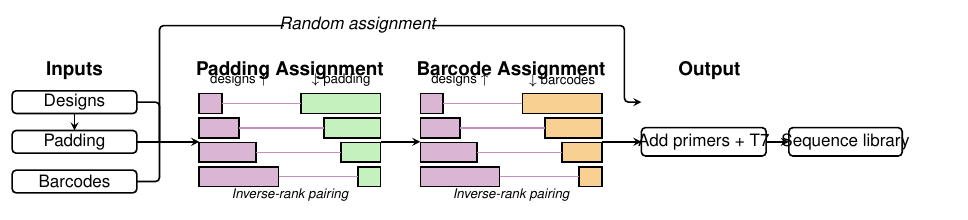
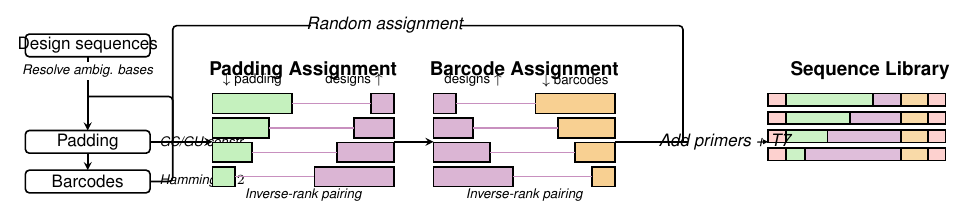
Before and after one commit to hmblair/fld, a LaTeX figure (docs/outline/pipeline.tex): the whole page. Compiled offline with pdfLaTeX.

Commit message:
refactor pipeline figure: use bar charts for assignment blocks
Replace predict-reads boxes with paired descending/ascending bar charts
in the padding and barcode assignment blocks. Add random-assignment
bypass path, inline labels, and a sequence-library output block showing
stacked constructs with flanks, padding, design, and barcode segments.

```diff
--- a/docs/outline/pipeline.tex
+++ b/docs/outline/pipeline.tex
@@ -20,7 +20,7 @@
 \newcommand{\outX}{10.0}
 
 % Shared bar chart parameters
-\newcommand{\byy}{0.1}   % top of bar region
+\newcommand{\byy}{-0.9}  % top of bar region
 \newcommand{\bww}{0.35}  % bar row height
 \newcommand{\bgg}{0.08}  % gap between bars
 \newcommand{\barspan}{3.2} % total width of a bar chart pair
@@ -32,60 +32,69 @@
 % INPUTS
 % ============================================================
 \begin{scope}[xshift=\inputX cm]
-    \node[align=center] at (0, 0.5) {\textbf{Inputs}};
+    % Design sequences (true input)
+    \draw[thick, rounded corners=2pt] (-1.1, 0.15) rectangle (1.1, -0.25);
+    \node at (0, -0.05) {\small Design sequences};
 
-    \draw[thick, rounded corners=2pt] (-1.1, 0.15) rectangle (1.1, -0.25);
-    \node at (0, -0.05) {\small Designs};
+    % Arrow: resolve ambiguous bases, then generate
+    \draw[thick, -stealth] (0, -0.25) -- (0, -1.55);
+    \draw[fill=white, draw=white] (-1.1, -0.35) rectangle (1.1, -0.65);
+    \node at (0, -0.50) {\scriptsize \textit{Resolve ambig. bases}};
 
-    \draw[thick, rounded corners=2pt] (-1.1, -0.55) rectangle (1.1, -0.95);
-    \node at (0, -0.75) {\small Padding};
+    % Padding
+    \draw[thick, rounded corners=2pt] (-1.1, -1.55) rectangle (1.1, -1.95);
+    \node at (0, -1.75) {\small Padding};
+    \node[font=\scriptsize\itshape, anchor=west] at (1.15, -1.75) {GC/GU constr.};
 
-    \draw[thick, rounded corners=2pt] (-1.1, -1.25) rectangle (1.1, -1.65);
-    \node at (0, -1.45) {\small Barcodes};
+    % Arrow
+    \draw[thick, -stealth] (0, -1.95) -- (0, -2.25);
 
-    \draw[thick, -stealth] (0, -0.25) -- (0, -0.55);
+    % Barcodes
+    \draw[thick, rounded corners=2pt] (-1.1, -2.25) rectangle (1.1, -2.65);
+    \node at (0, -2.45) {\small Barcodes};
+    \node[font=\scriptsize\itshape, anchor=west] at (1.15, -2.45) {Hamming $\geq 2$};
 
-    % Merge
-    \draw[thick, rounded corners=2pt] (1.1, -0.05) -- (1.5, -0.05) -- (1.5, -0.75);
-    \draw[thick]                      (1.1, -0.75) -- (1.5, -0.75);
-    \draw[thick, rounded corners=2pt] (1.1, -1.45) -- (1.5, -1.45) -- (1.5, -0.75);
+    % Merge designs + padding + barcodes rightward
+    \draw[thick, rounded corners=2pt] (0, -0.95) -- (1.5, -0.95) -- (1.5, -1.75);
+    \draw[thick]                      (1.1, -1.75) -- (1.5, -1.75);
+    \draw[thick, rounded corners=2pt] (1.1, -2.45) -- (1.5, -2.45) -- (1.5, -1.75);
 \end{scope}
 
 % ============================================================
 % PADDING ASSIGNMENT
 % ============================================================
 \begin{scope}[xshift=\padX cm]
-    \node[align=center] at (1.6, 0.5) {\textbf{Padding Assignment}};
+    \node[align=center] at (1.6, -0.5) {\textbf{Padding Assignment}};
 
-    % Design bars (ascending read count)
+    % Padding bars (descending, left-aligned)
+    \foreach \len/\i in {1.4/0, 1.0/1, 0.7/2, 0.4/3} {
+        \pgfmathsetmacro{\yy}{\byy - \i*(\bww+\bgg)}
+        \draw[thick, fill=green1!40] (0, \yy) rectangle ({\len}, {\yy-\bww});
+    }
+
+    % Design bars (ascending, right-aligned)
     \foreach \len/\i in {0.4/0, 0.7/1, 1.0/2, 1.4/3} {
         \pgfmathsetmacro{\yy}{\byy - \i*(\bww+\bgg)}
-        \draw[thick, fill=purp1!40] (0, \yy) rectangle ({\len}, {\yy-\bww});
-    }
-
-    % Padding bars (descending, right-aligned)
-    \foreach \len/\i in {1.4/0, 1.0/1, 0.7/2, 0.4/3} {
-        \pgfmathsetmacro{\yy}{\byy - \i*(\bww+\bgg)}
-        \draw[thick, fill=green1!40] ({\barspan-\len}, \yy) rectangle (\barspan, {\yy-\bww});
+        \draw[thick, fill=purp1!40] ({\barspan-\len}, \yy) rectangle (\barspan, {\yy-\bww});
     }
 
     % Connecting lines
-    \foreach \dl/\pl/\i in {0.4/1.4/0, 0.7/1.0/1, 1.0/0.7/2, 1.4/0.4/3} {
+    \foreach \dl/\pl/\i in {1.4/0.4/0, 1.0/0.7/1, 0.7/1.0/2, 0.4/1.4/3} {
         \pgfmathsetmacro{\yy}{\byy - \i*(\bww+\bgg) - \bww/2}
         \draw[thick, purp1!60] (\dl, \yy) -- ({\barspan-\pl}, \yy);
     }
 
     % Labels
-    \node[font=\scriptsize, anchor=south] at (0.7, \byy) {designs $\uparrow$};
-    \node[font=\scriptsize, anchor=south] at (2.5, \byy) {$\downarrow$ padding};
-    \node[font=\scriptsize\itshape] at (1.6, -1.70) {Inverse-rank pairing};
+    \node[font=\scriptsize, anchor=south] at (0.7, \byy) {$\downarrow$ padding};
+    \node[font=\scriptsize, anchor=south] at (2.5, \byy) {designs $\uparrow$};
+    \node[font=\scriptsize\itshape] at (1.6, -2.70) {Inverse-rank pairing};
 \end{scope}
 
 % ============================================================
 % BARCODE ASSIGNMENT
 % ============================================================
 \begin{scope}[xshift=\barcX cm]
-    \node[align=center] at (1.6, 0.5) {\textbf{Barcode Assignment}};
+    \node[align=center] at (1.6, -0.5) {\textbf{Barcode Assignment}};
 
     % Design bars (ascending)
     \foreach \len/\i in {0.4/0, 0.7/1, 1.0/2, 1.4/3} {
@@ -108,22 +117,48 @@
     % Labels
     \node[font=\scriptsize, anchor=south] at (0.7, \byy) {designs $\uparrow$};
     \node[font=\scriptsize, anchor=south] at (2.5, \byy) {$\downarrow$ barcodes};
-    \node[font=\scriptsize\itshape] at (1.6, -1.70) {Inverse-rank pairing};
+    \node[font=\scriptsize\itshape] at (1.6, -2.70) {Inverse-rank pairing};
 \end{scope}
 
 % ============================================================
-% OUTPUT
+% OUTPUT: stacked construct diagrams
 % ============================================================
-\begin{scope}[xshift=\outX cm]
-    \node[align=center] at (1.2, 0.5) {\textbf{Output}};
+\newcommand{\outMerge}{10.5} % x where both paths merge
+\newcommand{\outStart}{12.0} % x where constructs begin
 
-    \draw[thick, rounded corners=2pt] (0, -0.50) rectangle (2.2, -1.00);
-    \node at (1.1, -0.75) {\small Add primers + T7};
+\begin{scope}[xshift=\outStart cm]
+    \node[align=center, font=\bfseries] at (1.8, -0.5) {Sequence Library};
 
-    \draw[thick, -stealth] (2.2, -0.75) -- (2.6, -0.75);
+    % Each construct: red flank | green pad | purple design | gold barcode | red flank
+    % Real proportions: flank=20nt, design+pad=130nt, barcode=30nt, total=230nt
+    % Scale: 3.6cm total width -> 1cm per ~64nt
+    \def\scale{0.01565}  % cm per nt: 3.6/230
+    \pgfmathsetmacro{\fw}{20*\scale}    % flank: 0.313
+    \pgfmathsetmacro{\bkw}{30*\scale}   % barcode: 0.470
+    \pgfmathsetmacro{\tw}{130*\scale}   % design+pad: 2.035
+    \def\rh{0.22}  % row height
+    \def\rg{0.10}  % row gap
 
-    \draw[thick, rounded corners=2pt] (2.6, -0.50) rectangle (4.6, -1.00);
-    \node at (3.6, -0.75) {\small Sequence library};
+    % design lengths in cm (varying, pad = tw - dw)
+    \foreach \dw/\i in {0.5/0, 0.9/1, 1.3/2, 1.7/3} {
+        \pgfmathsetmacro{\yy}{-0.9 - \i*(\rh+\rg)}
+        \pgfmathsetmacro{\pw}{\tw - \dw}
+        \pgfmathsetmacro{\x}{0}
+        % 5' flank
+        \draw[thick, fill=red1!30] (\x, \yy) rectangle ({\x+\fw}, {\yy-\rh});
+        \pgfmathsetmacro{\x}{\x+\fw}
+        % padding
+        \draw[thick, fill=green1!35] (\x, \yy) rectangle ({\x+\pw}, {\yy-\rh});
+        \pgfmathsetmacro{\x}{\x+\pw}
+        % design
+        \draw[thick, fill=purp1!35] (\x, \yy) rectangle ({\x+\dw}, {\yy-\rh});
+        \pgfmathsetmacro{\x}{\x+\dw}
+        % barcode
+        \draw[thick, fill=gold1!40] (\x, \yy) rectangle ({\x+\bkw}, {\yy-\rh});
+        \pgfmathsetmacro{\x}{\x+\bkw}
+        % 3' flank
+        \draw[thick, fill=red1!30] (\x, \yy) rectangle ({\x+\fw}, {\yy-\rh});
+    }
 \end{scope}
 
 % ============================================================
@@ -131,22 +166,27 @@
 % ============================================================
 
 % Inputs -> Padding assignment
-\draw[thick, -stealth] ({\inputX+1.5}, -0.75) -- (\padX, -0.75);
+\draw[thick, -stealth] ({\inputX+1.5}, -1.75) -- (\padX, -1.75);
 
 % Padding -> Barcode assignment
-\draw[thick, -stealth] ({\padX+\barspan}, -0.75) -- (\barcX, -0.75);
+\draw[thick, -stealth] ({\padX+\barspan}, -1.75) -- (\barcX, -1.75);
 
-% Barcode -> Output
-\draw[thick, -stealth] ({\barcX+\barspan}, -0.75) -- (\outX, -0.75);
+% Barcode -> merge point
+\draw[thick] ({\barcX+\barspan}, -1.75) -- (\outMerge, -1.75);
 
-% Random path (shortcut over top)
-\draw[thick, -stealth, rounded corners=2pt]
-    ({\inputX+1.5}, -0.75) -- ({\inputX+1.5}, 1.3)
-    -- ({\outX-0.3}, 1.3)
-    -- ({\outX-0.3}, -0.05) -- (\outX, -0.05);
+% Random path (shortcut over top, merges at same point)
+\draw[thick, rounded corners=2pt]
+    ({\inputX+1.5}, -1.75) -- ({\inputX+1.5}, 0.3)
+    -- (\outMerge, 0.3)
+    -- (\outMerge, -1.75);
 
-\draw[fill=white, draw=white] ({(\inputX+\outX)/2-1.3}, 1.15) rectangle ({(\inputX+\outX)/2+1.3}, 1.45);
-\node at ({(\inputX+\outX)/2}, 1.3) {\small \textit{Random assignment}};
+\draw[fill=white, draw=white] ({(\inputX+\outMerge)/2-1.3}, 0.15) rectangle ({(\inputX+\outMerge)/2+1.3}, 0.45);
+\node at ({(\inputX+\outMerge)/2}, 0.3) {\small \textit{Random assignment}};
+
+% Merge point -> output (with inline label)
+\draw[thick, -stealth] (\outMerge, -1.75) -- (\outStart, -1.75);
+\draw[fill=white, draw=white] ({\outMerge+0.1}, -1.60) rectangle ({\outStart-0.1}, -1.90);
+\node at ({(\outMerge+\outStart)/2}, -1.75) {\small \textit{Add primers + T7}};
 
 \end{tikzpicture}
 \end{document}
```
